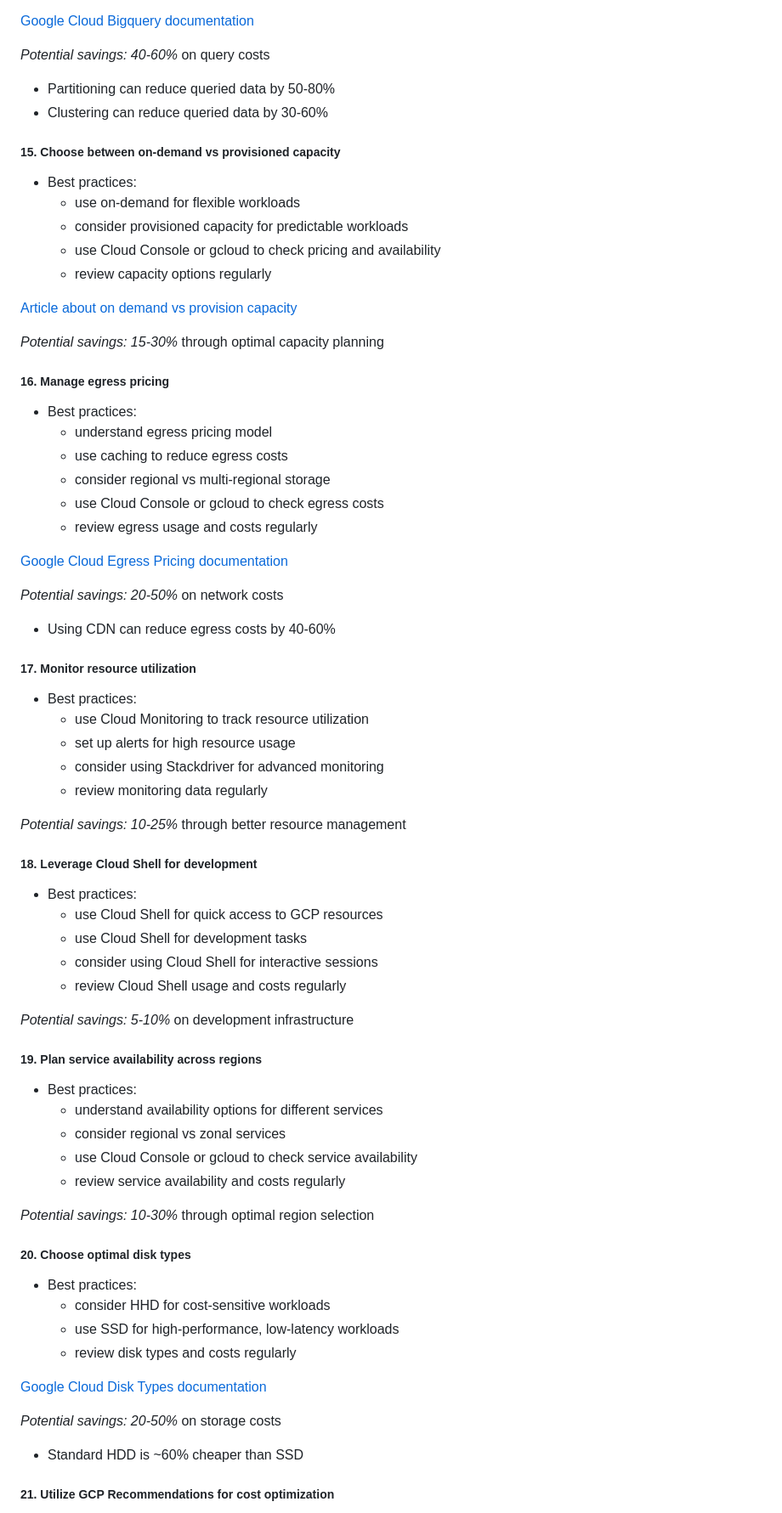
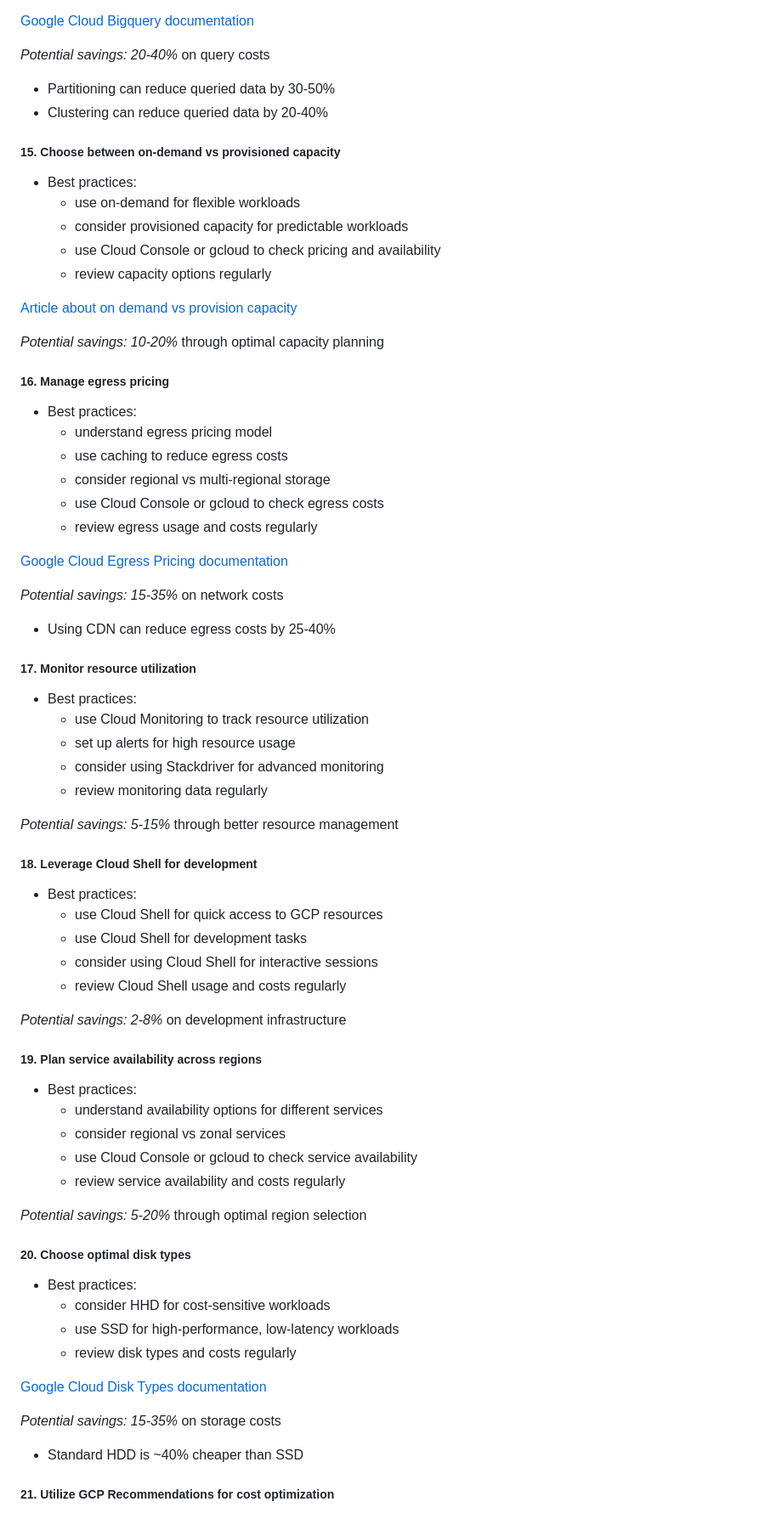
Before and after one commit to Kodotautas/Data-Engineering, a Markdown page: 13_GCP_costs_optimization_techniques/README.md, the part around the change printed below. Shown: that part at 85% size. GitHub-like rendering.

```diff
--- a/13_GCP_costs_optimization_techniques/README.md
+++ b/13_GCP_costs_optimization_techniques/README.md
@@ -183,9 +183,9 @@
 
    [Google Cloud Bigquery documentation](https://cloud.google.com/bigquery/docs/best-practices-performance-overview)
 
-   *Potential savings: 40-60%* on query costs
-   - Partitioning can reduce queried data by 50-80%
-   - Clustering can reduce queried data by 30-60%
+   *Potential savings: 20-40%* on query costs
+   - Partitioning can reduce queried data by 30-50%
+   - Clustering can reduce queried data by 20-40%
 
 ##### 15. Choose between on-demand vs provisioned capacity
    - Best practices:
@@ -196,7 +196,7 @@
 
    [Article about on demand vs provision capacity](https://www.cloudzero.com/blog/on-demand-vs-spot-instances/)
 
-   *Potential savings: 15-30%* through optimal capacity planning
+   *Potential savings: 10-20%* through optimal capacity planning
 
 ##### 16. Manage egress pricing
    - Best practices:
@@ -208,8 +208,8 @@
 
    [Google Cloud Egress Pricing documentation](https://cloud.google.com/vpc/network-pricing)
 
-   *Potential savings: 20-50%* on network costs
-   - Using CDN can reduce egress costs by 40-60%
+   *Potential savings: 15-35%* on network costs
+   - Using CDN can reduce egress costs by 25-40%
 
 ##### 17. Monitor resource utilization
    - Best practices:
@@ -218,7 +218,7 @@
       - consider using Stackdriver for advanced monitoring
       - review monitoring data regularly
 
-   *Potential savings: 10-25%* through better resource management
+   *Potential savings: 5-15%* through better resource management
 
 ##### 18. Leverage Cloud Shell for development
    - Best practices:
@@ -227,7 +227,7 @@
       - consider using Cloud Shell for interactive sessions
       - review Cloud Shell usage and costs regularly
 
-   *Potential savings: 5-10%* on development infrastructure
+   *Potential savings: 2-8%* on development infrastructure
 
 ##### 19. Plan service availability across regions
    - Best practices:
@@ -236,7 +236,7 @@
       - use Cloud Console or gcloud to check service availability
       - review service availability and costs regularly
 
-   *Potential savings: 10-30%* through optimal region selection
+   *Potential savings: 5-20%* through optimal region selection
 
 ##### 20. Choose optimal disk types
    - Best practices:
@@ -246,8 +246,8 @@
 
    [Google Cloud Disk Types documentation](https://cloud.google.com/compute/docs/disks)
 
-   *Potential savings: 20-50%* on storage costs
-   - Standard HDD is ~60% cheaper than SSD
+   *Potential savings: 15-35%* on storage costs
+   - Standard HDD is ~40% cheaper than SSD
 
 ##### 21. Utilize GCP Recommendations for cost optimization
    - Best practices:
```
Also changed, not shown: other parts of 13_GCP_costs_optimization_techniques/README.md (+23 -23 lines).
